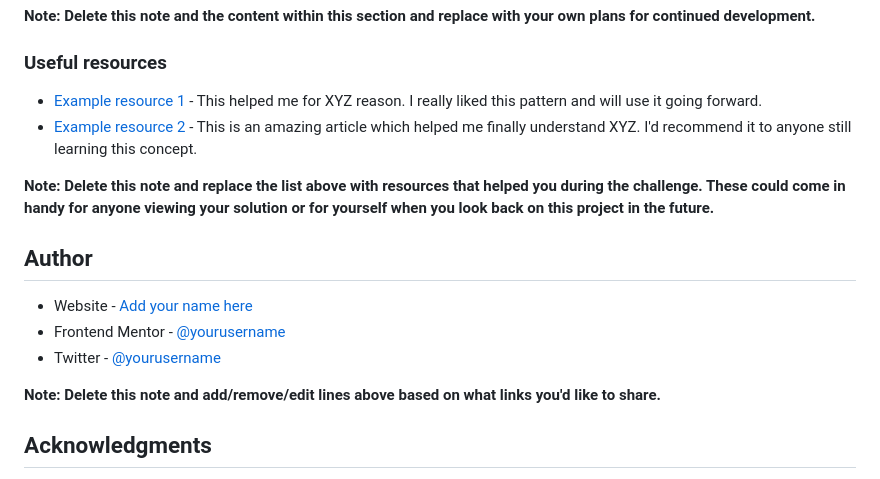
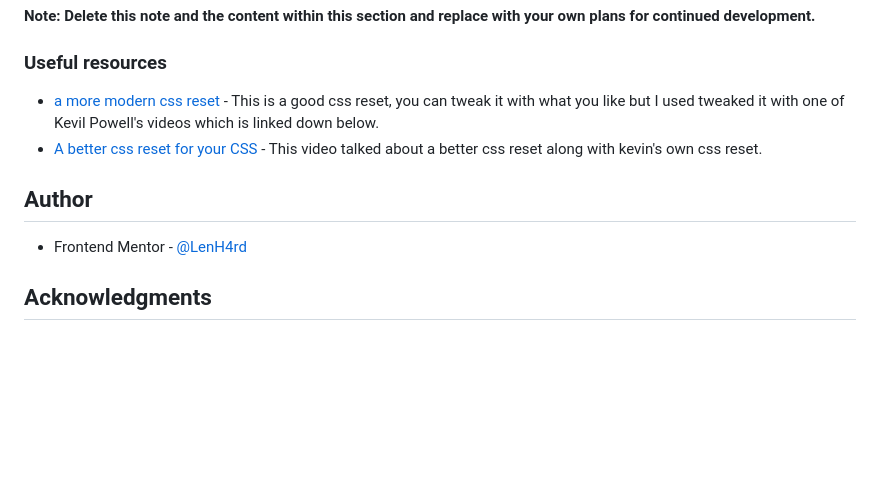
Before and after one commit to LenH4rd/Social-links-profile, a Markdown page: README.md, the part around the change. Drawn GitHub-style; blank space fills up the shorter version.

Commit message:
Updated the README.md file to  added some links

```diff
--- a/README.md
+++ b/README.md
@@ -87,18 +87,12 @@ Use this section to outline areas that you want to continue focusing on in futur
 
 ### Useful resources
 
-- [Example resource 1](https://www.example.com) - This helped me for XYZ reason. I really liked this pattern and will use it going forward.
-- [Example resource 2](https://www.example.com) - This is an amazing article which helped me finally understand XYZ. I'd recommend it to anyone still learning this concept.
-
-**Note: Delete this note and replace the list above with resources that helped you during the challenge. These could come in handy for anyone viewing your solution or for yourself when you look back on this project in the future.**
+- [a more modern css reset](https://piccalil.li/blog/a-more-modern-css-reset/) - This is a good css reset, you can tweak it with what you like but I used tweaked it with one of Kevil Powell's videos which is linked down below.
+- [A better css reset for your CSS](https://www.youtube.com/watch?v=345V2MU3E_w&t=24s) - This video talked about a better css reset along with kevin's own css reset.
 
 ## Author
 
-- Website - [Add your name here](https://www.your-site.com)
-- Frontend Mentor - [@yourusername](https://www.frontendmentor.io/profile/yourusername)
-- Twitter - [@yourusername](https://www.twitter.com/yourusername)
-
-**Note: Delete this note and add/remove/edit lines above based on what links you'd like to share.**
+- Frontend Mentor - [@LenH4rd](https://www.frontendmentor.io/profile/LenH4rd)
 
 ## Acknowledgments
 
```
